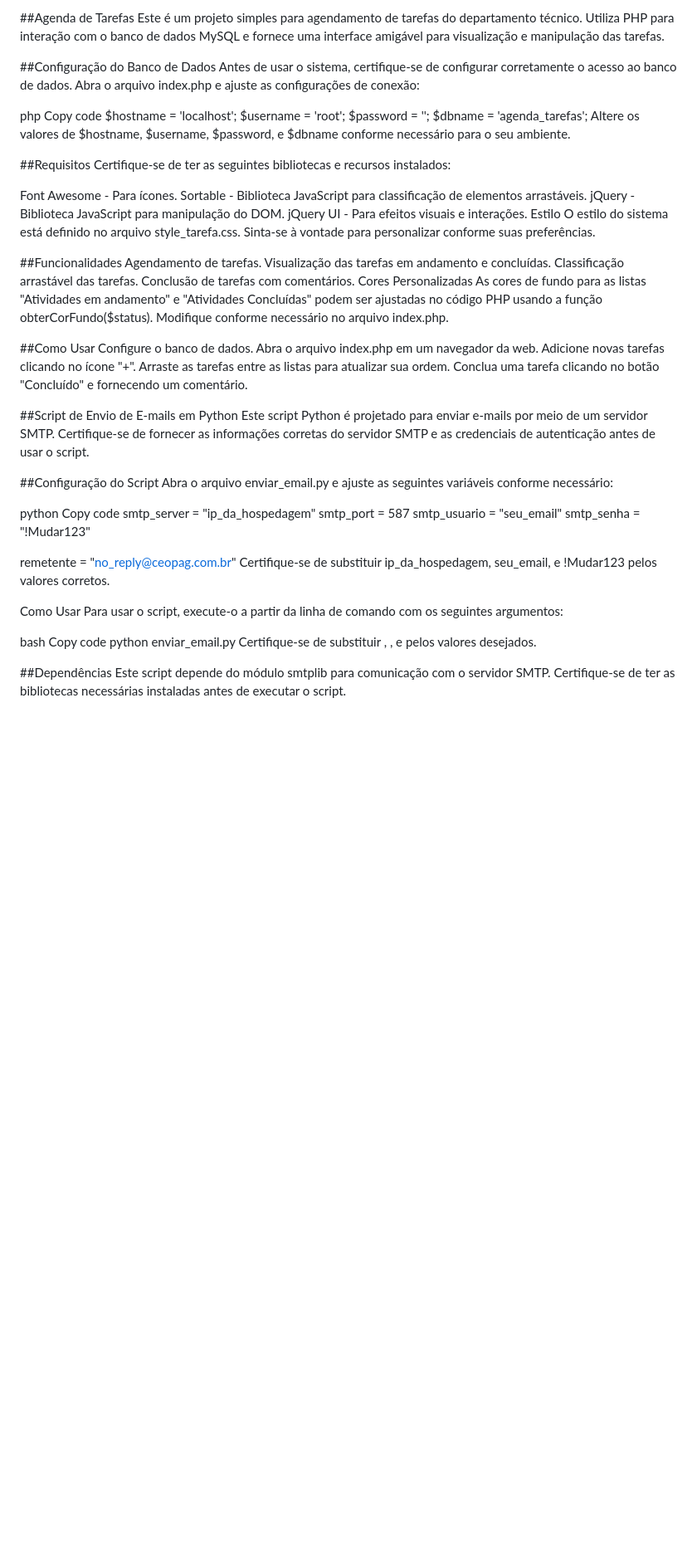
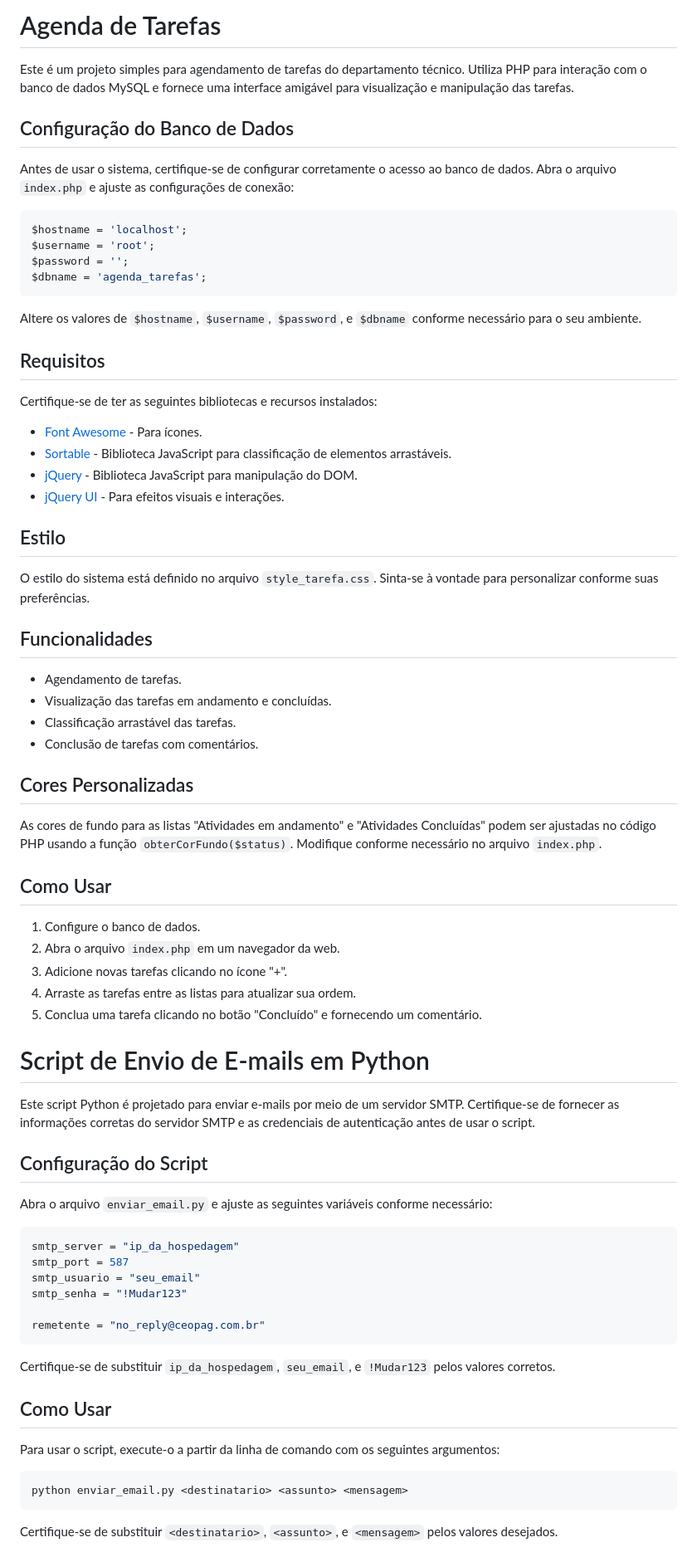
Before and after one commit to Flausinotc/Agenda-de-tarefas-web, a Markdown page: README.md, the part around one of its changes. Shown at 83% size. GitHub-like rendering; blank space fills up the shorter version.

````diff
--- a/README.md
+++ b/README.md
@@ -1,66 +1,78 @@
-##Agenda de Tarefas
+# Agenda de Tarefas
+
 Este é um projeto simples para agendamento de tarefas do departamento técnico. Utiliza PHP para interação com o banco de dados MySQL e fornece uma interface amigável para visualização e manipulação das tarefas.
 
-##Configuração do Banco de Dados
-Antes de usar o sistema, certifique-se de configurar corretamente o acesso ao banco de dados. Abra o arquivo index.php e ajuste as configurações de conexão:
+## Configuração do Banco de Dados
 
-php
-Copy code
+Antes de usar o sistema, certifique-se de configurar corretamente o acesso ao banco de dados. Abra o arquivo `index.php` e ajuste as configurações de conexão:
+
+```php
 $hostname = 'localhost';
 $username = 'root';
 $password = '';
 $dbname = 'agenda_tarefas';
-Altere os valores de $hostname, $username, $password, e $dbname conforme necessário para o seu ambiente.
+```
 
-##Requisitos
+Altere os valores de `$hostname`, `$username`, `$password`, e `$dbname` conforme necessário para o seu ambiente.
+
+## Requisitos
+
 Certifique-se de ter as seguintes bibliotecas e recursos instalados:
 
-Font Awesome - Para ícones.
-Sortable - Biblioteca JavaScript para classificação de elementos arrastáveis.
-jQuery - Biblioteca JavaScript para manipulação do DOM.
-jQuery UI - Para efeitos visuais e interações.
-Estilo
-O estilo do sistema está definido no arquivo style_tarefa.css. Sinta-se à vontade para personalizar conforme suas preferências.
+- [Font Awesome](https://fontawesome.com/) - Para ícones.
+- [Sortable](https://github.com/SortableJS/Sortable) - Biblioteca JavaScript para classificação de elementos arrastáveis.
+- [jQuery](https://jquery.com/) - Biblioteca JavaScript para manipulação do DOM.
+- [jQuery UI](https://jqueryui.com/) - Para efeitos visuais e interações.
 
-##Funcionalidades
-Agendamento de tarefas.
-Visualização das tarefas em andamento e concluídas.
-Classificação arrastável das tarefas.
-Conclusão de tarefas com comentários.
-Cores Personalizadas
-As cores de fundo para as listas "Atividades em andamento" e "Atividades Concluídas" podem ser ajustadas no código PHP usando a função obterCorFundo($status). Modifique conforme necessário no arquivo index.php.
+## Estilo
 
-##Como Usar
-Configure o banco de dados.
-Abra o arquivo index.php em um navegador da web.
-Adicione novas tarefas clicando no ícone "+".
-Arraste as tarefas entre as listas para atualizar sua ordem.
-Conclua uma tarefa clicando no botão "Concluído" e fornecendo um comentário.
+O estilo do sistema está definido no arquivo `style_tarefa.css`. Sinta-se à vontade para personalizar conforme suas preferências.
 
-##Script de Envio de E-mails em Python
+## Funcionalidades
+
+- Agendamento de tarefas.
+- Visualização das tarefas em andamento e concluídas.
+- Classificação arrastável das tarefas.
+- Conclusão de tarefas com comentários.
+
+## Cores Personalizadas
+
+As cores de fundo para as listas "Atividades em andamento" e "Atividades Concluídas" podem ser ajustadas no código PHP usando a função `obterCorFundo($status)`. Modifique conforme necessário no arquivo `index.php`.
+
+## Como Usar
+
+1. Configure o banco de dados.
+2. Abra o arquivo `index.php` em um navegador da web.
+3. Adicione novas tarefas clicando no ícone "+".
+4. Arraste as tarefas entre as listas para atualizar sua ordem.
+5. Conclua uma tarefa clicando no botão "Concluído" e fornecendo um comentário.
+
+# Script de Envio de E-mails em Python
+
 Este script Python é projetado para enviar e-mails por meio de um servidor SMTP. Certifique-se de fornecer as informações corretas do servidor SMTP e as credenciais de autenticação antes de usar o script.
 
-##Configuração do Script
-Abra o arquivo enviar_email.py e ajuste as seguintes variáveis conforme necessário:
+## Configuração do Script
 
-python
-Copy code
+Abra o arquivo `enviar_email.py` e ajuste as seguintes variáveis conforme necessário:
+
+```python
 smtp_server = "ip_da_hospedagem"
 smtp_port = 587
 smtp_usuario = "seu_email"
 smtp_senha = "!Mudar123"
 
 remetente = "no_reply@ceopag.com.br"
-Certifique-se de substituir ip_da_hospedagem, seu_email, e !Mudar123 pelos valores corretos.
+```
 
-Como Usar
+Certifique-se de substituir `ip_da_hospedagem`, `seu_email`, e `!Mudar123` pelos valores corretos.
+
+## Como Usar
+
 Para usar o script, execute-o a partir da linha de comando com os seguintes argumentos:
 
-bash
-Copy code
+```bash
 python enviar_email.py <destinatario> <assunto> <mensagem>
-Certifique-se de substituir <destinatario>, <assunto>, e <mensagem> pelos valores desejados.
+```
 
-##Dependências
-Este script depende do módulo smtplib para comunicação com o servidor SMTP. Certifique-se de ter as bibliotecas necessárias instaladas antes de executar o script.
+Certifique-se de substituir `<destinatario>`, `<assunto>`, e `<mensagem>` pelos valores desejados.
 
````
Also changed, not shown: other parts of README.md (+22 -6 lines).
